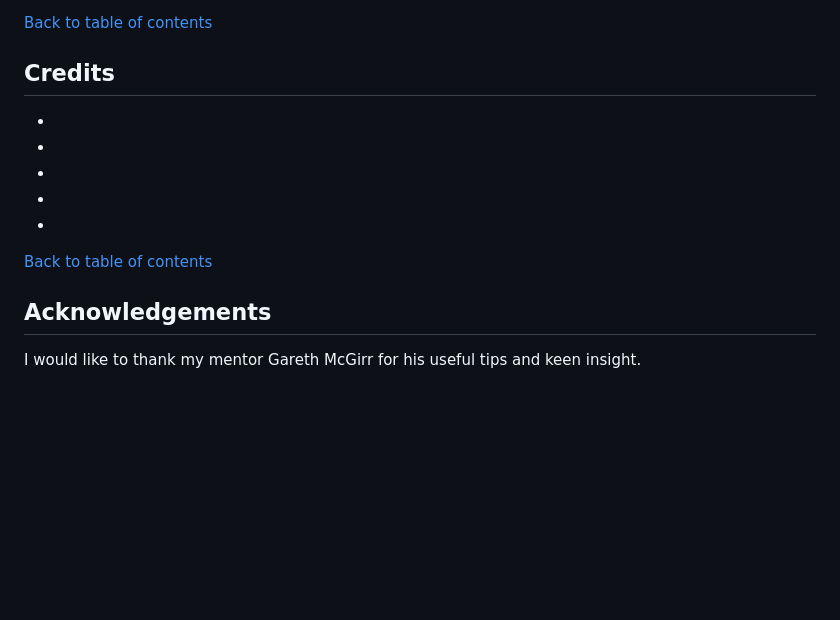
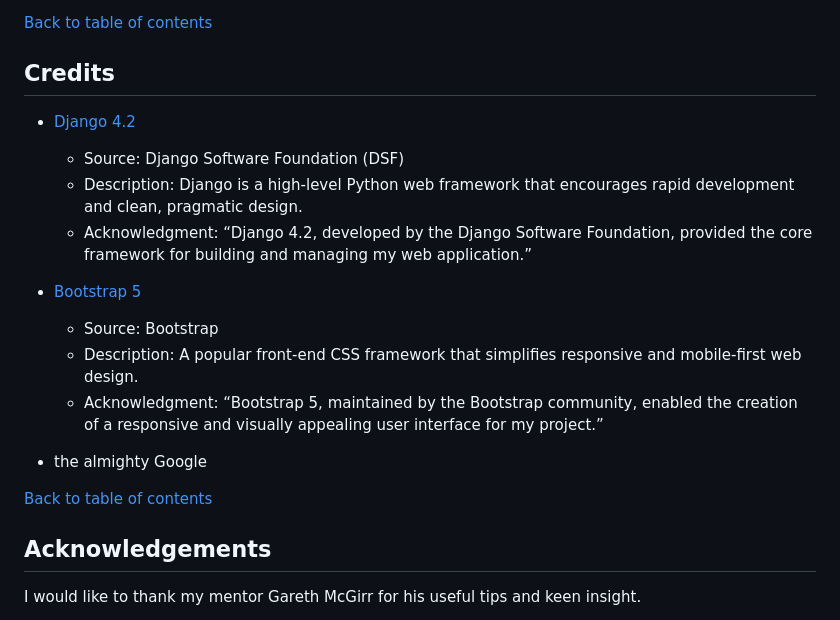
Before and after one commit to alexstrauch/everpast, a Markdown page: README.md, the part around the change. GitHub-like rendering; blank space fills up the shorter version.

Commit message:
docs: Add credits section

```diff
--- a/README.md
+++ b/README.md
@@ -581,15 +581,20 @@ If you'd like to fork this repository and run it locally, follow these steps:
 
 ## Credits
 
--
+- [Django 4.2](https://www.djangoproject.com/)
 
--
+    - Source: Django Software Foundation (DSF)
+	- Description: Django is a high-level Python web framework that encourages rapid development and clean, pragmatic design.
+	- Acknowledgment: “Django 4.2, developed by the Django Software Foundation, provided the core framework for building and managing my web application.”
 
--
+- [Bootstrap 5](https://getbootstrap.com/)
 
--
+    - Source: Bootstrap
+	- Description: A popular front-end CSS framework that simplifies responsive and mobile-first web design.
+	- Acknowledgment: “Bootstrap 5, maintained by the Bootstrap community, enabled the creation of a responsive and visually appealing user interface for my project.”
 
--
+- the almighty Google
+
 
 [Back to table of contents](#table-of-contents)
 
```
